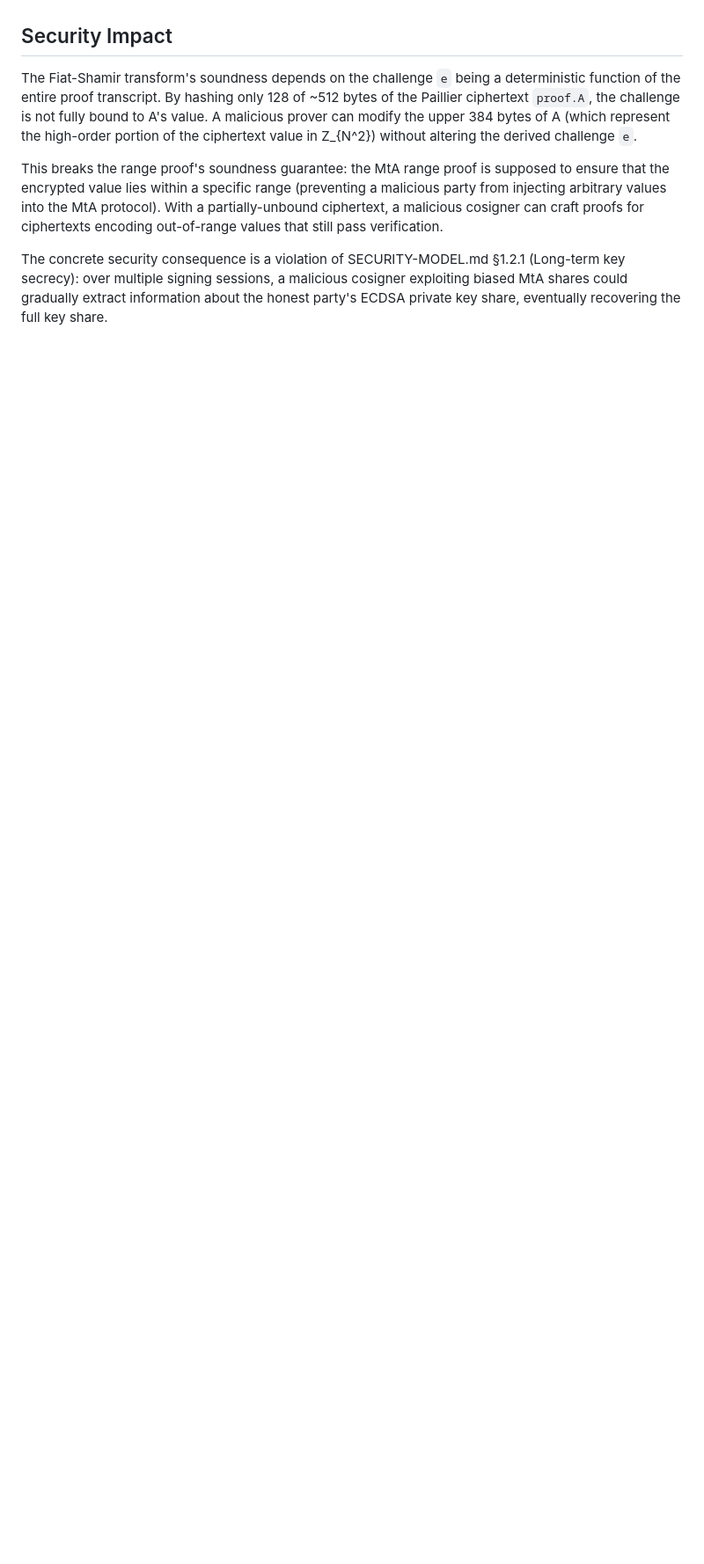
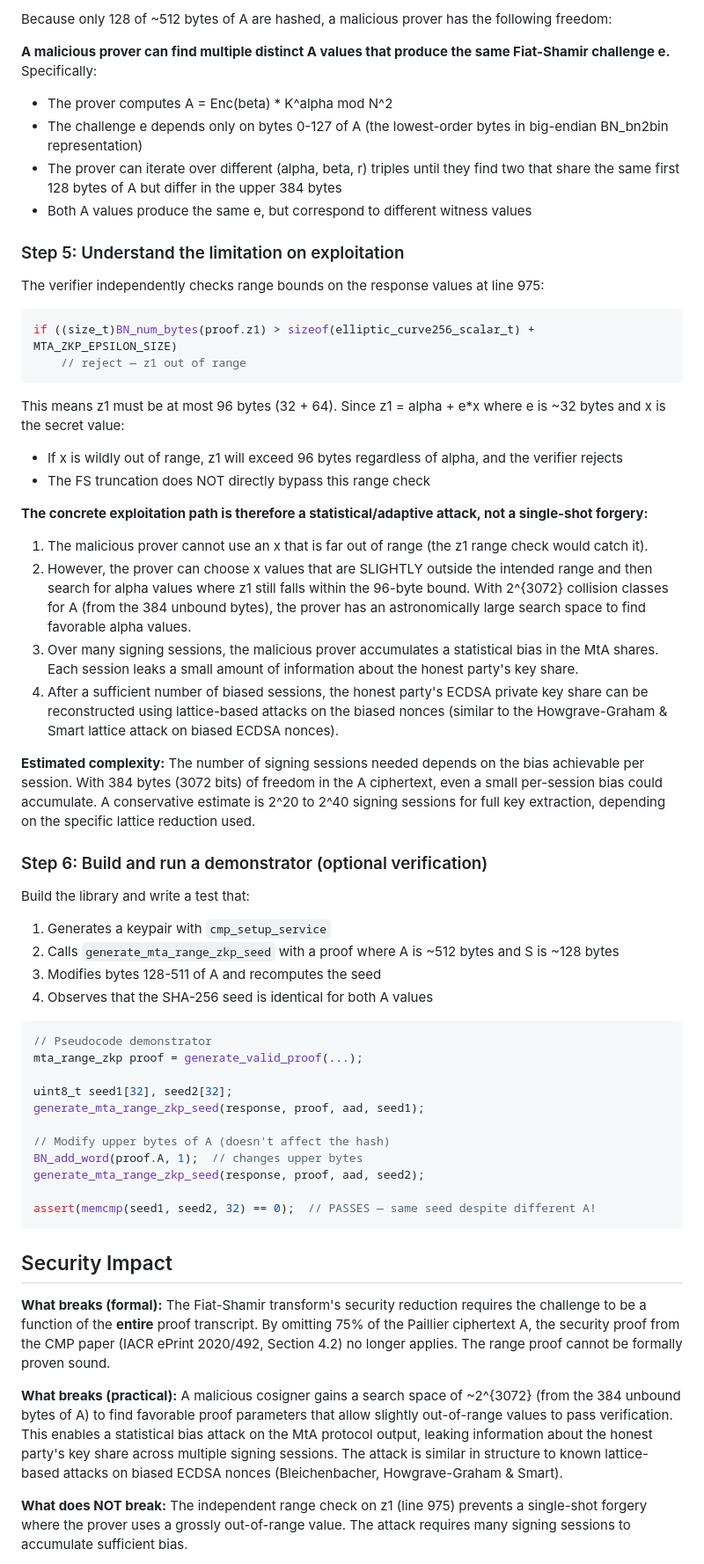
Before and after one commit to H1bbpskills/forp1vulns, a Markdown page: FINDING_1_SUBMISSION.md, the part around one of its changes. Shown at 88% size. GitHub-like rendering; blank space fills up the shorter version.

````diff
--- a/FINDING_1_SUBMISSION.md
+++ b/FINDING_1_SUBMISSION.md
@@ -87,9 +87,59 @@ The attack complexity is High because exploiting the truncated hash to forge a r
+Because only 128 of ~512 bytes of A are hashed, a malicious prover has the following freedom:
+
+**A malicious prover can find multiple distinct A values that produce the same Fiat-Shamir challenge e.** Specifically:
+- The prover computes A = Enc(beta) * K^alpha mod N^2
+- The challenge e depends only on bytes 0-127 of A (the lowest-order bytes in big-endian BN_bn2bin representation)
+- The prover can iterate over different (alpha, beta, r) triples until they find two that share the same first 128 bytes of A but differ in the upper 384 bytes
+- Both A values produce the same e, but correspond to different witness values
+
+### Step 5: Understand the limitation on exploitation
+
+The verifier independently checks range bounds on the response values at line 975:
+```cpp
+if ((size_t)BN_num_bytes(proof.z1) > sizeof(elliptic_curve256_scalar_t) + MTA_ZKP_EPSILON_SIZE)
+    // reject — z1 out of range
+```
+
+This means z1 must be at most 96 bytes (32 + 64). Since z1 = alpha + e*x where e is ~32 bytes and x is the secret value:
+- If x is wildly out of range, z1 will exceed 96 bytes regardless of alpha, and the verifier rejects
+- The FS truncation does NOT directly bypass this range check
+
+**The concrete exploitation path is therefore a statistical/adaptive attack, not a single-shot forgery:**
+
+1. The malicious prover cannot use an x that is far out of range (the z1 range check would catch it).
+2. However, the prover can choose x values that are SLIGHTLY outside the intended range and then search for alpha values where z1 still falls within the 96-byte bound. With 2^{3072} collision classes for A (from the 384 unbound bytes), the prover has an astronomically large search space to find favorable alpha values.
+3. Over many signing sessions, the malicious prover accumulates a statistical bias in the MtA shares. Each session leaks a small amount of information about the honest party's key share.
+4. After a sufficient number of biased sessions, the honest party's ECDSA private key share can be reconstructed using lattice-based attacks on the biased nonces (similar to the Howgrave-Graham & Smart lattice attack on biased ECDSA nonces).
+
+**Estimated complexity:** The number of signing sessions needed depends on the bias achievable per session. With 384 bytes (3072 bits) of freedom in the A ciphertext, even a small per-session bias could accumulate. A conservative estimate is 2^20 to 2^40 signing sessions for full key extraction, depending on the specific lattice reduction used.
+
+### Step 6: Build and run a demonstrator (optional verification)
+
+Build the library and write a test that:
+1. Generates a keypair with `cmp_setup_service`
+2. Calls `generate_mta_range_zkp_seed` with a proof where A is ~512 bytes and S is ~128 bytes
+3. Modifies bytes 128-511 of A and recomputes the seed
+4. Observes that the SHA-256 seed is identical for both A values
+
+```cpp
+// Pseudocode demonstrator
+mta_range_zkp proof = generate_valid_proof(...);
+
+uint8_t seed1[32], seed2[32];
+generate_mta_range_zkp_seed(response, proof, aad, seed1);
+
+// Modify upper bytes of A (doesn't affect the hash)
+BN_add_word(proof.A, 1);  // changes upper bytes
+generate_mta_range_zkp_seed(response, proof, aad, seed2);
+
+assert(memcmp(seed1, seed2, 32) == 0);  // PASSES — same seed despite different A!
+```
 
 ## Security Impact
 
-The Fiat-Shamir transform's soundness depends on the challenge `e` being a deterministic function of the entire proof transcript. By hashing only 128 of ~512 bytes of the Paillier ciphertext `proof.A`, the challenge is not fully bound to A's value. A malicious prover can modify the upper 384 bytes of A (which represent the high-order portion of the ciphertext value in Z_{N^2}) without altering the derived challenge `e`.
+**What breaks (formal):** The Fiat-Shamir transform's security reduction requires the challenge to be a function of the **entire** proof transcript. By omitting 75% of the Paillier ciphertext A, the security proof from the CMP paper (IACR ePrint 2020/492, Section 4.2) no longer applies. The range proof cannot be formally proven sound.
 
-This breaks the range proof's soundness guarantee: the MtA range proof is supposed to ensure that the encrypted value lies within a specific range (preventing a malicious party from injecting arbitrary values into the MtA protocol). With a partially-unbound ciphertext, a malicious cosigner can craft proofs for ciphertexts encoding out-of-range values that still pass verification.
+**What breaks (practical):** A malicious cosigner gains a search space of ~2^{3072} (from the 384 unbound bytes of A) to find favorable proof parameters that allow slightly out-of-range values to pass verification. This enables a statistical bias attack on the MtA protocol output, leaking information about the honest party's key share across multiple signing sessions. The attack is similar in structure to known lattice-based attacks on biased ECDSA nonces (Bleichenbacher, Howgrave-Graham & Smart).
 
-The concrete security consequence is a violation of SECURITY-MODEL.md §1.2.1 (Long-term key secrecy): over multiple signing sessions, a malicious cosigner exploiting biased MtA shares could gradually extract information about the honest party's ECDSA private key share, eventually recovering the full key share.
+**What does NOT break:** The independent range check on z1 (line 975) prevents a single-shot forgery where the prover uses a grossly out-of-range value. The attack requires many signing sessions to accumulate sufficient bias.
 
````
Also changed, not shown: other parts of FINDING_1_SUBMISSION.md (+48 -48 lines).
